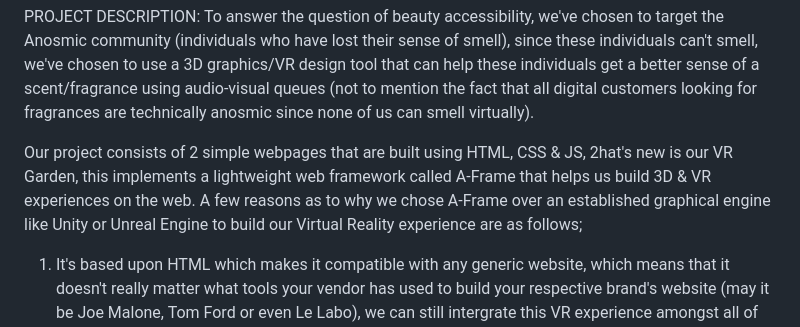
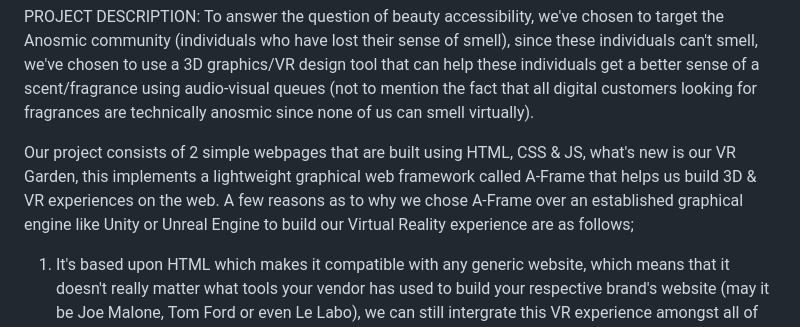
Before and after one commit to yyeam/elchackathon2023_SENSE, a Markdown page: README.md, the part around the change. GitHub-like rendering.

Commit message:
Slight Mod
Signed-off-by: Niks0602 <122961328+Niks0602@users.noreply.github.com>

```diff
--- a/README.md
+++ b/README.md
@@ -2,7 +2,7 @@ PROJECT TITLE: SENSE
 
 PROJECT DESCRIPTION: To answer the question of beauty accessibility, we've chosen to target the Anosmic community (individuals who have lost their sense of smell), since these individuals can't smell, we've chosen to use a 3D graphics/VR design tool that can help these individuals get a better sense of a scent/fragrance using audio-visual queues (not to mention the fact that all digital customers looking for fragrances are technically anosmic since none of us can smell virtually).
 
-Our project consists of 2 simple webpages that are built using HTML, CSS & JS, 2hat's new is our VR Garden, this implements a lightweight web framework called A-Frame that helps us build 3D & VR experiences on the web. A few reasons as to why we chose A-Frame over an established graphical engine like Unity or Unreal Engine to build our Virtual Reality experience are as follows;
+Our project consists of 2 simple webpages that are built using HTML, CSS & JS, what's new is our VR Garden, this implements a lightweight graphical web framework called A-Frame that helps us build 3D & VR experiences on the web. A few reasons as to why we chose A-Frame over an established graphical engine like Unity or Unreal Engine to build our Virtual Reality experience are as follows;
 
   1) It's based upon HTML which makes it compatible with any generic website, which means that it doesn't really matter what tools your vendor has used to build your respective brand's website (may it be Joe Malone, Tom Ford or even Le Labo), we can still intergrate this VR experience amongst all of them with no issues at all.
 
```
